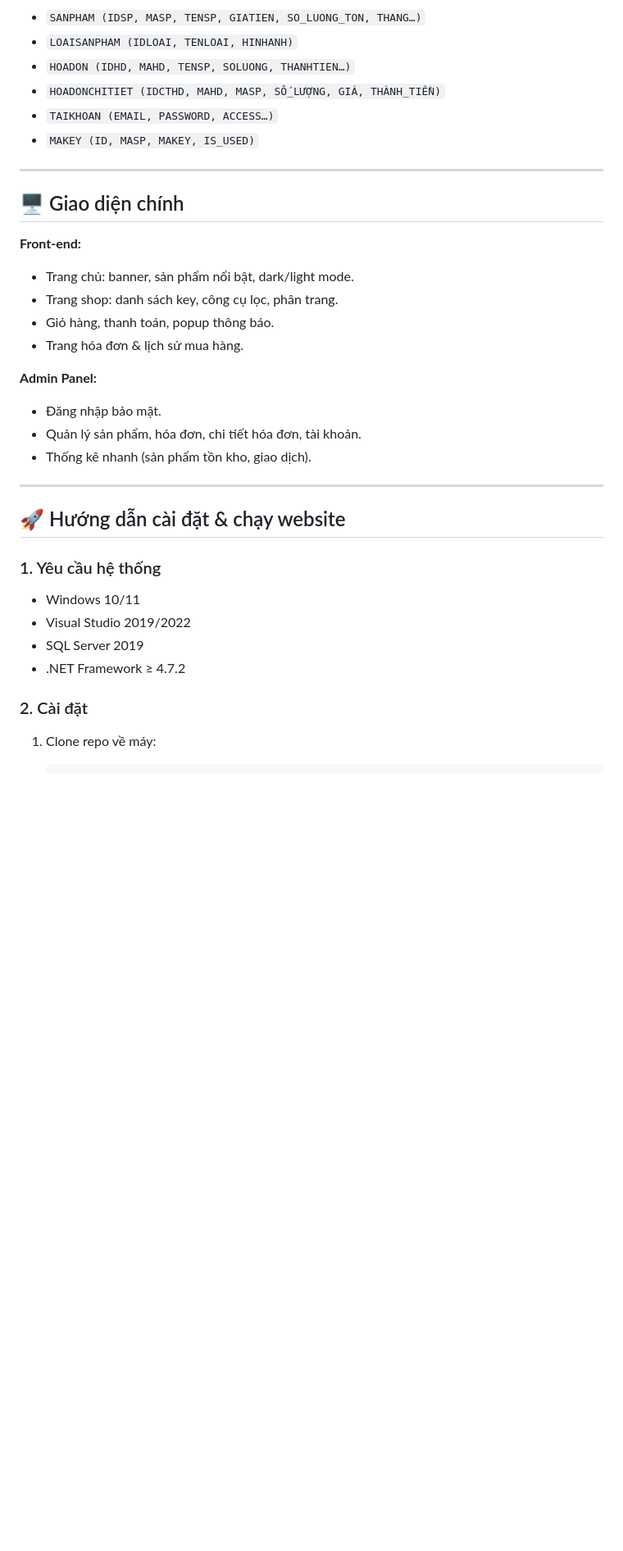
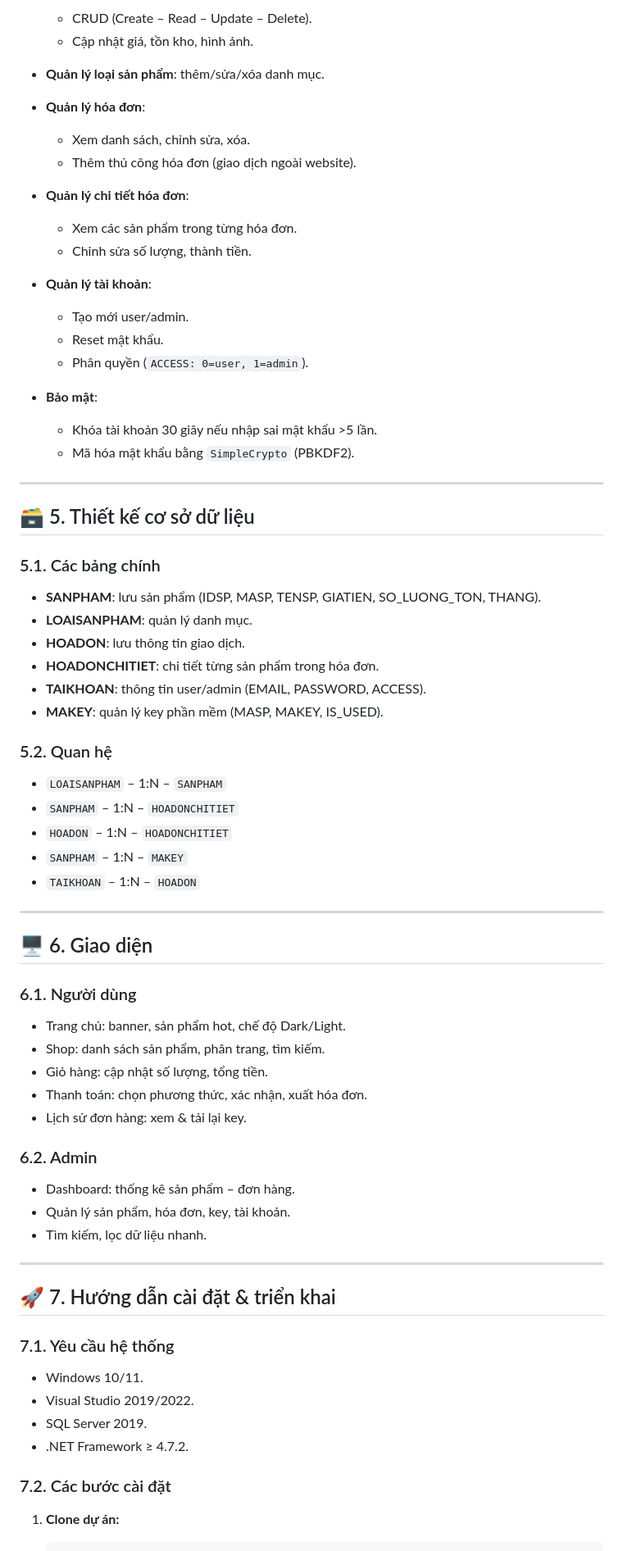
Before and after one commit to blackholeluki/WSSKeyProducts_Nhan, a Markdown page: README.md, the part around the change printed below. Shown: that part at 82% size. Rendered like a GitHub page; blank space fills up the shorter version.

````diff
--- a/README.md
+++ b/README.md
@@ -57,41 +63,77 @@ Dự án phát triển một nền tảng thương mại điện tử chuyên cu
 
-* `SANPHAM (IDSP, MASP, TENSP, GIATIEN, SO_LUONG_TON, THANG…)`
-* `LOAISANPHAM (IDLOAI, TENLOAI, HINHANH)`
-* `HOADON (IDHD, MAHD, TENSP, SOLUONG, THANHTIEN…)`
-* `HOADONCHITIET (IDCTHD, MAHD, MASP, SỐ_LƯỢNG, GIÁ, THÀNH_TIỀN)`
-* `TAIKHOAN (EMAIL, PASSWORD, ACCESS…)`
-* `MAKEY (ID, MASP, MAKEY, IS_USED)`
+  * CRUD (Create – Read – Update – Delete).
+  * Cập nhật giá, tồn kho, hình ảnh.
+* **Quản lý loại sản phẩm**: thêm/sửa/xóa danh mục.
+* **Quản lý hóa đơn**:
+
+  * Xem danh sách, chỉnh sửa, xóa.
+  * Thêm thủ công hóa đơn (giao dịch ngoài website).
+* **Quản lý chi tiết hóa đơn**:
+
+  * Xem các sản phẩm trong từng hóa đơn.
+  * Chỉnh sửa số lượng, thành tiền.
+* **Quản lý tài khoản**:
+
+  * Tạo mới user/admin.
+  * Reset mật khẩu.
+  * Phân quyền (`ACCESS: 0=user, 1=admin`).
+* **Bảo mật**:
+
+  * Khóa tài khoản 30 giây nếu nhập sai mật khẩu >5 lần.
+  * Mã hóa mật khẩu bằng `SimpleCrypto` (PBKDF2).
 
 ---
 
-## 🖥️ Giao diện chính
+## 🗃️ 5. Thiết kế cơ sở dữ liệu
 
-**Front-end:**
+### 5.1. Các bảng chính
 
-* Trang chủ: banner, sản phẩm nổi bật, dark/light mode.
-* Trang shop: danh sách key, công cụ lọc, phân trang.
-* Giỏ hàng, thanh toán, popup thông báo.
-* Trang hóa đơn & lịch sử mua hàng.
+* **SANPHAM**: lưu sản phẩm (IDSP, MASP, TENSP, GIATIEN, SO\_LUONG\_TON, THANG).
+* **LOAISANPHAM**: quản lý danh mục.
+* **HOADON**: lưu thông tin giao dịch.
+* **HOADONCHITIET**: chi tiết từng sản phẩm trong hóa đơn.
+* **TAIKHOAN**: thông tin user/admin (EMAIL, PASSWORD, ACCESS).
+* **MAKEY**: quản lý key phần mềm (MASP, MAKEY, IS\_USED).
 
-**Admin Panel:**
+### 5.2. Quan hệ
 
-* Đăng nhập bảo mật.
-* Quản lý sản phẩm, hóa đơn, chi tiết hóa đơn, tài khoản.
-* Thống kê nhanh (sản phẩm tồn kho, giao dịch).
+* `LOAISANPHAM` – 1\:N – `SANPHAM`
+* `SANPHAM` – 1\:N – `HOADONCHITIET`
+* `HOADON` – 1\:N – `HOADONCHITIET`
+* `SANPHAM` – 1\:N – `MAKEY`
+* `TAIKHOAN` – 1\:N – `HOADON`
 
 ---
 
-## 🚀 Hướng dẫn cài đặt & chạy website
+## 🖥️ 6. Giao diện
 
-### 1. Yêu cầu hệ thống
+### 6.1. Người dùng
 
-* Windows 10/11
-* Visual Studio 2019/2022
-* SQL Server 2019
-* .NET Framework ≥ 4.7.2
+* Trang chủ: banner, sản phẩm hot, chế độ Dark/Light.
+* Shop: danh sách sản phẩm, phân trang, tìm kiếm.
+* Giỏ hàng: cập nhật số lượng, tổng tiền.
+* Thanh toán: chọn phương thức, xác nhận, xuất hóa đơn.
+* Lịch sử đơn hàng: xem & tải lại key.
 
-### 2. Cài đặt
+### 6.2. Admin
 
-1. Clone repo về máy:
+* Dashboard: thống kê sản phẩm – đơn hàng.
+* Quản lý sản phẩm, hóa đơn, key, tài khoản.
+* Tìm kiếm, lọc dữ liệu nhanh.
+
+---
+
+## 🚀 7. Hướng dẫn cài đặt & triển khai
+
+### 7.1. Yêu cầu hệ thống
+
+* Windows 10/11.
+* Visual Studio 2019/2022.
+* SQL Server 2019.
+* .NET Framework ≥ 4.7.2.
+
+### 7.2. Các bước cài đặt
+
+1. **Clone dự án:**
 
    ```bash
````
Also changed, not shown: other parts of README.md (+93 -45 lines).
